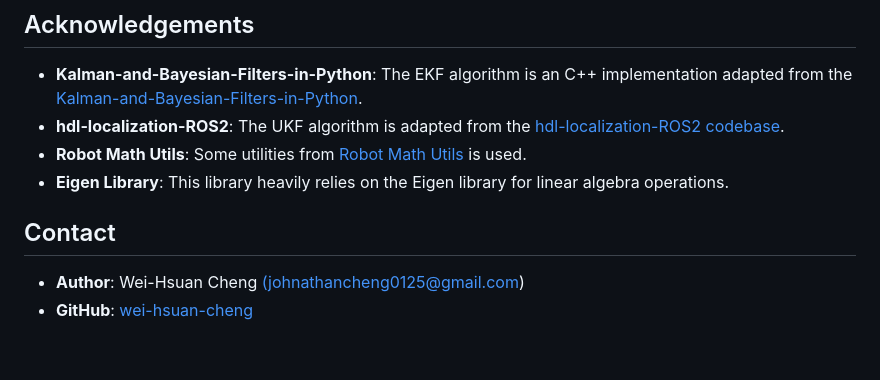
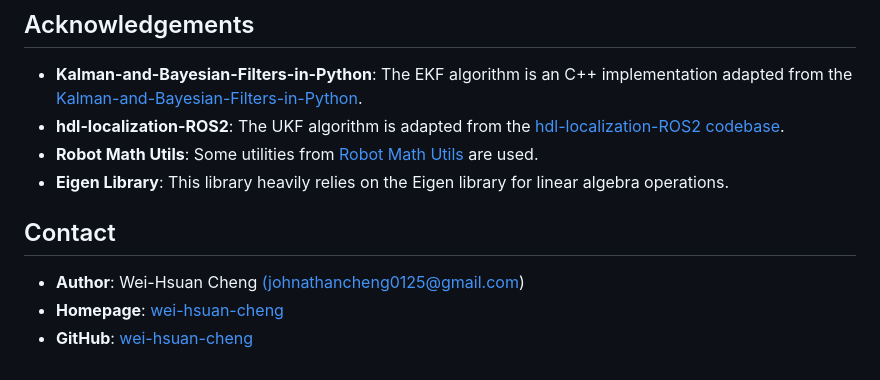
Before and after one commit to wei-hsuan-cheng/kf_cpp, a Markdown page: README.md, the part around the change. Drawn GitHub-style.

```diff
--- a/README.md
+++ b/README.md
@@ -75,10 +75,11 @@ The table below compares the process of each filter in each iteration.
 
 - **Kalman-and-Bayesian-Filters-in-Python**: The EKF algorithm is an C++ implementation adapted from the [Kalman-and-Bayesian-Filters-in-Python](https://github.com/rlabbe/Kalman-and-Bayesian-Filters-in-Python).
 - **hdl-localization-ROS2**: The UKF algorithm is adapted from the [hdl-localization-ROS2 codebase](https://github.com/pyc5714/hdl-localization-ROS2/blob/35de917029371c4de93fc8107ad25a09cca7b238/hdl_localization/include/kkl/alg/unscented_kalman_filter.hpp#L241).
-- **Robot Math Utils**: Some utilities from [Robot Math Utils](https://github.com/wei-hsuan-cheng/robot_math_utils) is used.
+- **Robot Math Utils**: Some utilities from [Robot Math Utils](https://github.com/wei-hsuan-cheng/robot_math_utils) are used.
 - **Eigen Library**: This library heavily relies on the Eigen library for linear algebra operations.
 
 ## Contact
 
 - **Author**: Wei-Hsuan Cheng [(johnathancheng0125@gmail.com)](mailto:johnathancheng0125@gmail.com)
+- **Homepage**: [wei-hsuan-cheng](https://wei-hsuan-cheng.github.io)
 - **GitHub**: [wei-hsuan-cheng](https://github.com/wei-hsuan-cheng)
```
